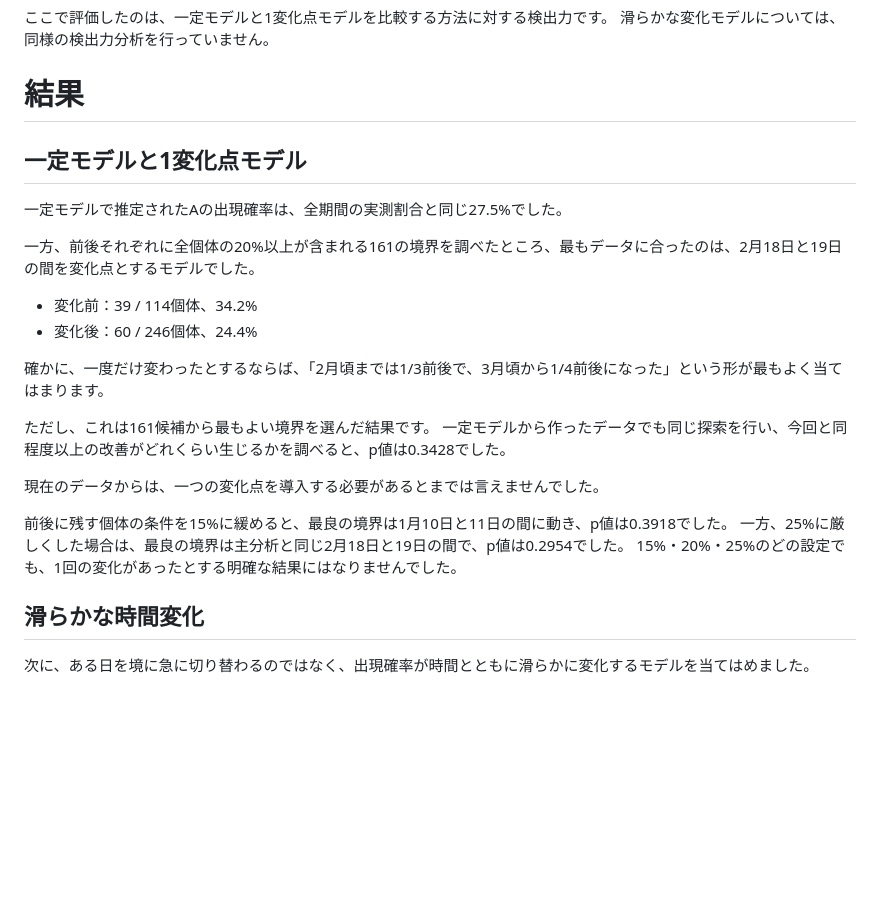
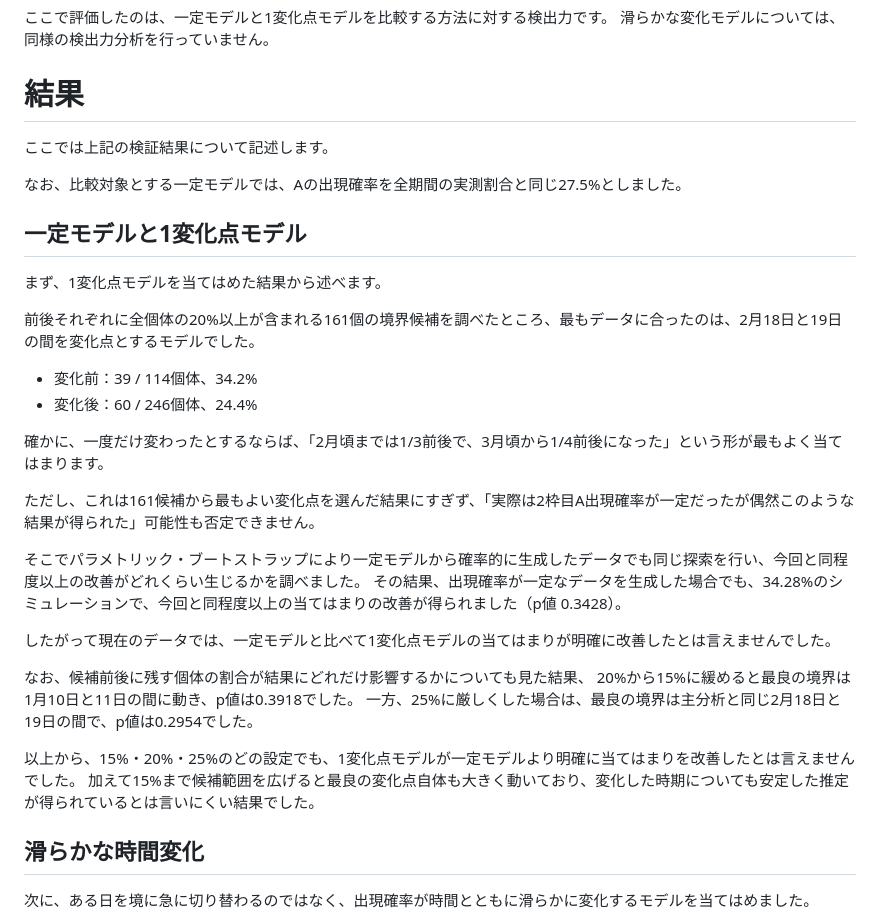
Before and after one commit to tatamiya/pokemon_sleep_analysis, a Markdown page: article/02_slot2_time.md, the part around the change. GitHub-like rendering; blank space fills up the shorter version.

Commit message:
refine the result part on one change point model

```diff
--- a/article/02_slot2_time.md
+++ b/article/02_slot2_time.md
@@ -131,11 +131,15 @@ https://note.com/tatatamiya/n/n4e2a6bc90575
 
 # 結果
 
+ここでは上記の検証結果について記述します。
+
+なお、比較対象とする一定モデルでは、Aの出現確率を全期間の実測割合と同じ27.5%としました。
+
 ## 一定モデルと1変化点モデル
 
-一定モデルで推定されたAの出現確率は、全期間の実測割合と同じ27.5%でした。
+まず、1変化点モデルを当てはめた結果から述べます。
 
-一方、前後それぞれに全個体の20%以上が含まれる161の境界を調べたところ、最もデータに合ったのは、2月18日と19日の間を変化点とするモデルでした。
+前後それぞれに全個体の20%以上が含まれる161個の境界候補を調べたところ、最もデータに合ったのは、2月18日と19日の間を変化点とするモデルでした。
 
 - 変化前：39 / 114個体、34.2%
 - 変化後：60 / 246個体、24.4%
@@ -144,14 +148,19 @@ https://note.com/tatatamiya/n/n4e2a6bc90575
 
 確かに、一度だけ変わったとするならば、「2月頃までは1/3前後で、3月頃から1/4前後になった」という形が最もよく当てはまります。
 
-ただし、これは161候補から最もよい境界を選んだ結果です。
-一定モデルから作ったデータでも同じ探索を行い、今回と同程度以上の改善がどれくらい生じるかを調べると、p値は0.3428でした。
+ただし、これは161候補から最もよい変化点を選んだ結果にすぎず、「実際は2枠目A出現確率が一定だったが偶然このような結果が得られた」可能性も否定できません。
 
-現在のデータからは、一つの変化点を導入する必要があるとまでは言えませんでした。
+そこでパラメトリック・ブートストラップにより一定モデルから確率的に生成したデータでも同じ探索を行い、今回と同程度以上の改善がどれくらい生じるかを調べました。
+その結果、出現確率が一定なデータを生成した場合でも、34.28%のシミュレーションで、今回と同程度以上の当てはまりの改善が得られました（p値 0.3428）。
 
-前後に残す個体の条件を15%に緩めると、最良の境界は1月10日と11日の間に動き、p値は0.3918でした。
+したがって現在のデータでは、一定モデルと比べて1変化点モデルの当てはまりが明確に改善したとは言えませんでした。
+
+なお、候補前後に残す個体の割合が結果にどれだけ影響するかについても見た結果、
+20%から15%に緩めると最良の境界は1月10日と11日の間に動き、p値は0.3918でした。
 一方、25%に厳しくした場合は、最良の境界は主分析と同じ2月18日と19日の間で、p値は0.2954でした。
-15%・20%・25%のどの設定でも、1回の変化があったとする明確な結果にはなりませんでした。
+
+以上から、15%・20%・25%のどの設定でも、1変化点モデルが一定モデルより明確に当てはまりを改善したとは言えませんでした。
+加えて15%まで候補範囲を広げると最良の変化点自体も大きく動いており、変化した時期についても安定した推定が得られているとは言いにくい結果でした。
 
 <!-- TODO: 尤度比プロファイルは、変化点の候補に幅があることを示す必要があれば掲載する。 -->
 
```
